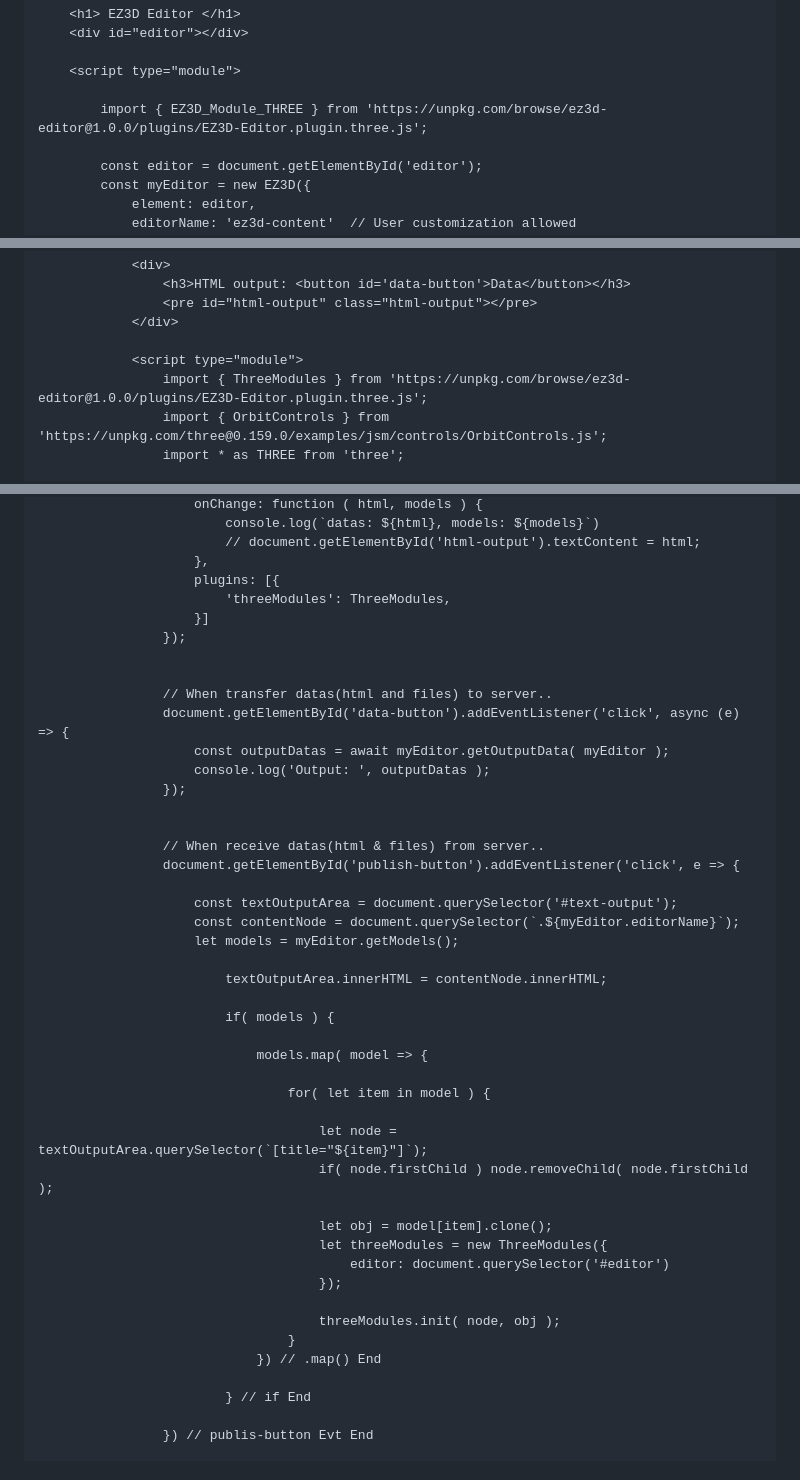
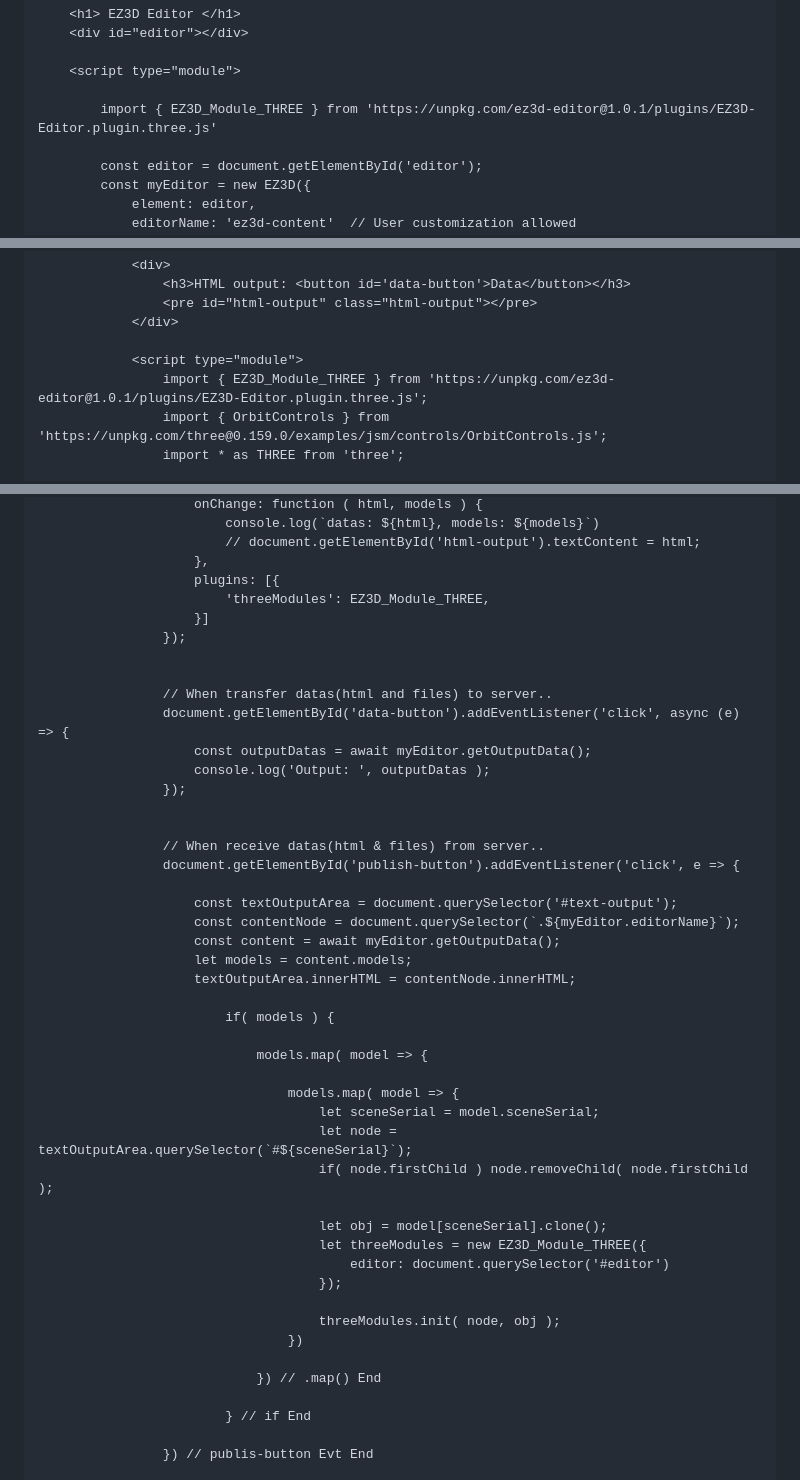
Before and after one commit to webdoli/ez3d-editor, a Markdown page: README.md, 3 parts joined by grey strips. GitHub-like rendering.

```diff
--- a/README.md
+++ b/README.md
@@ -133,7 +132,7 @@ If there is no need to upload 3D files, the 3D module does not need to be instal
 
     <script type="module">
 
-        import { EZ3D_Module_THREE } from 'https://unpkg.com/browse/ez3d-editor@1.0.0/plugins/EZ3D-Editor.plugin.three.js';
+        import { EZ3D_Module_THREE } from 'https://unpkg.com/ez3d-editor@1.0.1/plugins/EZ3D-Editor.plugin.three.js'
 
         const editor = document.getElementById('editor');
         const myEditor = new EZ3D({
@@ -361,7 +370,7 @@ If there is no need to upload 3D files, the 3D module does not need to be instal
             </div>
 
             <script type="module">
-                import { ThreeModules } from 'https://unpkg.com/browse/ez3d-editor@1.0.0/plugins/EZ3D-Editor.plugin.three.js';
+                import { EZ3D_Module_THREE } from 'https://unpkg.com/ez3d-editor@1.0.1/plugins/EZ3D-Editor.plugin.three.js';
                 import { OrbitControls } from 'https://unpkg.com/three@0.159.0/examples/jsm/controls/OrbitControls.js';
                 import * as THREE from 'three';
 
@@ -379,14 +388,14 @@ If there is no need to upload 3D files, the 3D module does not need to be instal
                         // document.getElementById('html-output').textContent = html;
                     },
                     plugins: [{
-                        'threeModules': ThreeModules,
+                        'threeModules': EZ3D_Module_THREE,
                     }]
                 });
 
 
                 // When transfer datas(html and files) to server..
                 document.getElementById('data-button').addEventListener('click', async (e) => {
-                    const outputDatas = await myEditor.getOutputData( myEditor );
+                    const outputDatas = await myEditor.getOutputData();
                     console.log('Output: ', outputDatas );
                 });
 
@@ -396,26 +405,27 @@ If there is no need to upload 3D files, the 3D module does not need to be instal
 
                     const textOutputArea = document.querySelector('#text-output');
                     const contentNode = document.querySelector(`.${myEditor.editorName}`);
-                    let models = myEditor.getModels();
-
-                        textOutputArea.innerHTML = contentNode.innerHTML;
+                    const content = await myEditor.getOutputData();
+                    let models = content.models;
+                    textOutputArea.innerHTML = contentNode.innerHTML;
 
                         if( models ) {
 
                             models.map( model => {
 
-                                for( let item in model ) {
-
-                                    let node = textOutputArea.querySelector(`[title="${item}"]`);
+                                models.map( model => {
+                                    let sceneSerial = model.sceneSerial;
+                                    let node = textOutputArea.querySelector(`#${sceneSerial}`);
                                     if( node.firstChild ) node.removeChild( node.firstChild );
 
-                                    let obj = model[item].clone();
-                                    let threeModules = new ThreeModules({
+                                    let obj = model[sceneSerial].clone();
+                                    let threeModules = new EZ3D_Module_THREE({
                                         editor: document.querySelector('#editor')
                                     });
 
                                     threeModules.init( node, obj );
-                                }
+                                })
+
                             }) // .map() End
 
                         } // if End
```
Also changed, not shown: other parts of README.md (+24 -15 lines).
